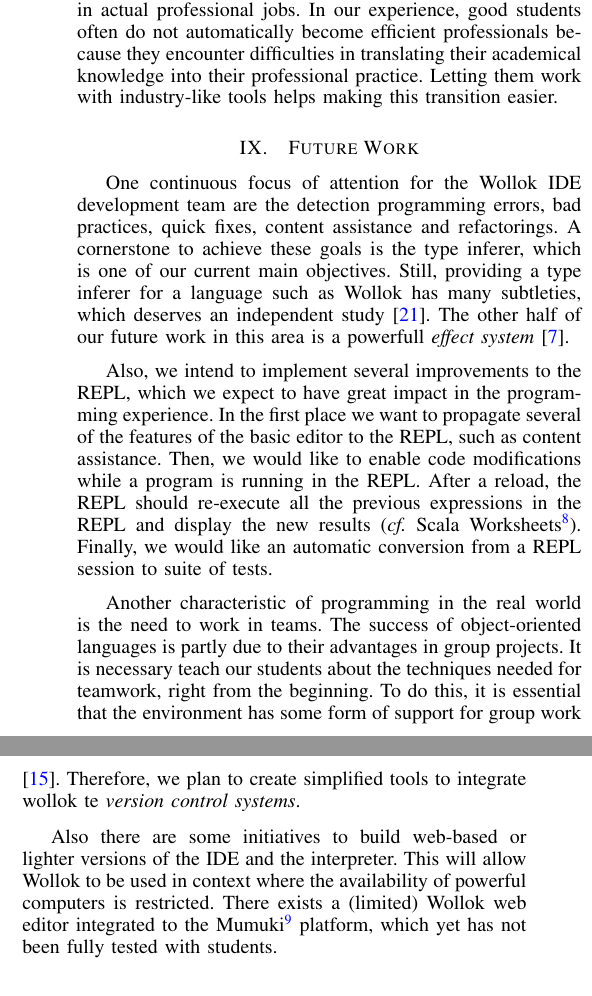
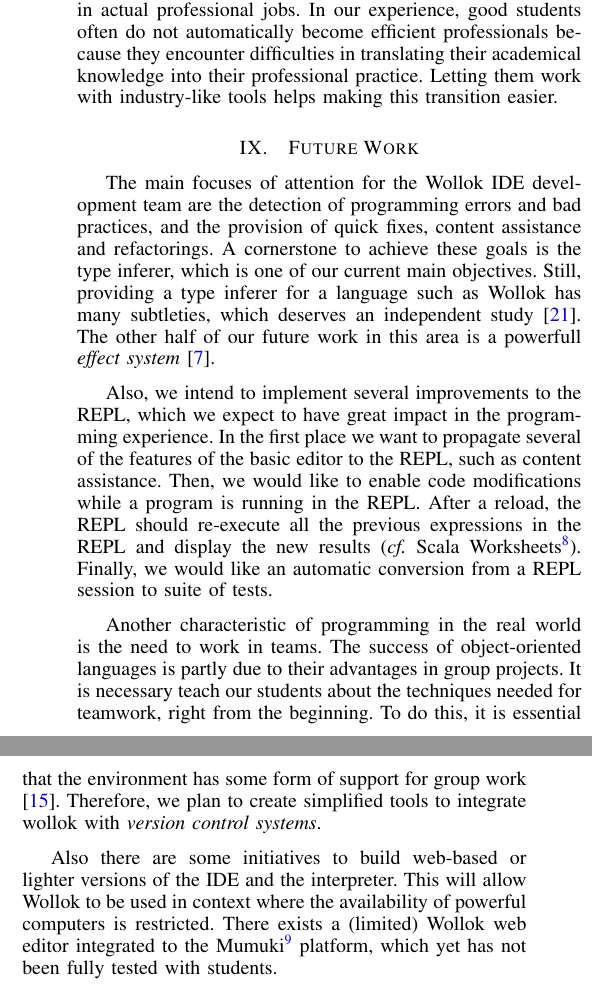
Before and after one commit to npasserini/2017-Wollok-Lacio, a LaTeX paper (main.tex, which reads conclusion.tex): two parts of the columns of page 8 of 9, joined at a grey line, cut so that both start at the same text. Compiled offline with pdfLaTeX.

Commit message:
Fixing typos and some phrases

```diff
--- a/conclusion.tex
+++ b/conclusion.tex
@@ -23,7 +23,7 @@ Letting them work with industry-like tools helps making this transition easier.
 \section{Future Work}
 % Now we could do this or that.
 \label{sec:furtherWork}
-One continuous focus of attention for the Wollok IDE development team are the detection programming errors, bad practices, quick fixes, content assistance and refactorings.
+The main focuses of attention for the Wollok IDE development team are the detection of programming errors and bad practices, and the provision of quick fixes, content assistance and refactorings.
 A cornerstone to achieve these goals is the type inferer, which is one of our current main objectives.
 Still, providing a type inferer for a language such as Wollok has many subtleties, which deserves an independent study \cite{passerini_nicolas_extensible_2014}.
 The other half of our future work in this area is a powerfull \emph{effect system} \cite{nielson_type_1999}.
@@ -41,7 +41,7 @@ Another characteristic of programming in the real world is the need to work in t
 The success of object-oriented languages is partly due to their advantages in group projects.
 It is necessary teach our students about the techniques needed for teamwork, right from the beginning.
 To do this, it is essential that the environment has some form of support for group work \cite{kolling_problem_1999}.
-Therefore, we plan to create simplified tools to integrate wollok te \emph{version control systems}.
+Therefore, we plan to create simplified tools to integrate wollok with \emph{version control systems}.
 
 Also there are some initiatives to build web-based or lighter versions of the IDE and the interpreter.
 This will allow Wollok to be used in context where the availability of powerful computers is restricted.
```
Also changed, not shown: discussion.tex (+1 -1 lines), main.pdf.
